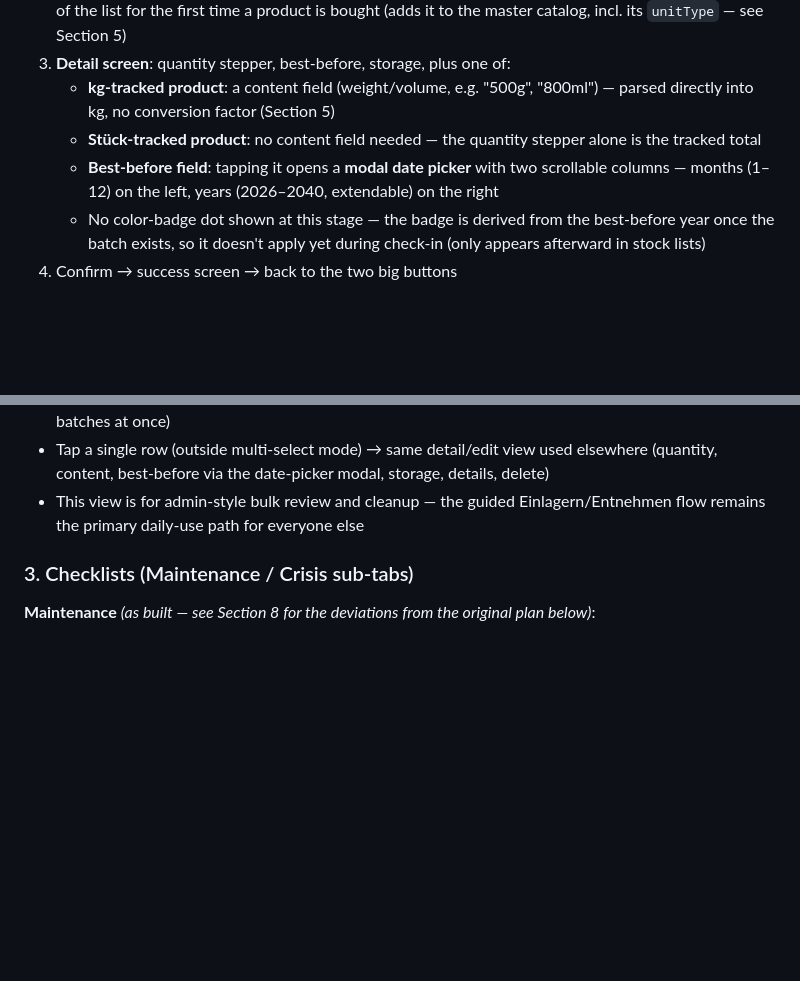
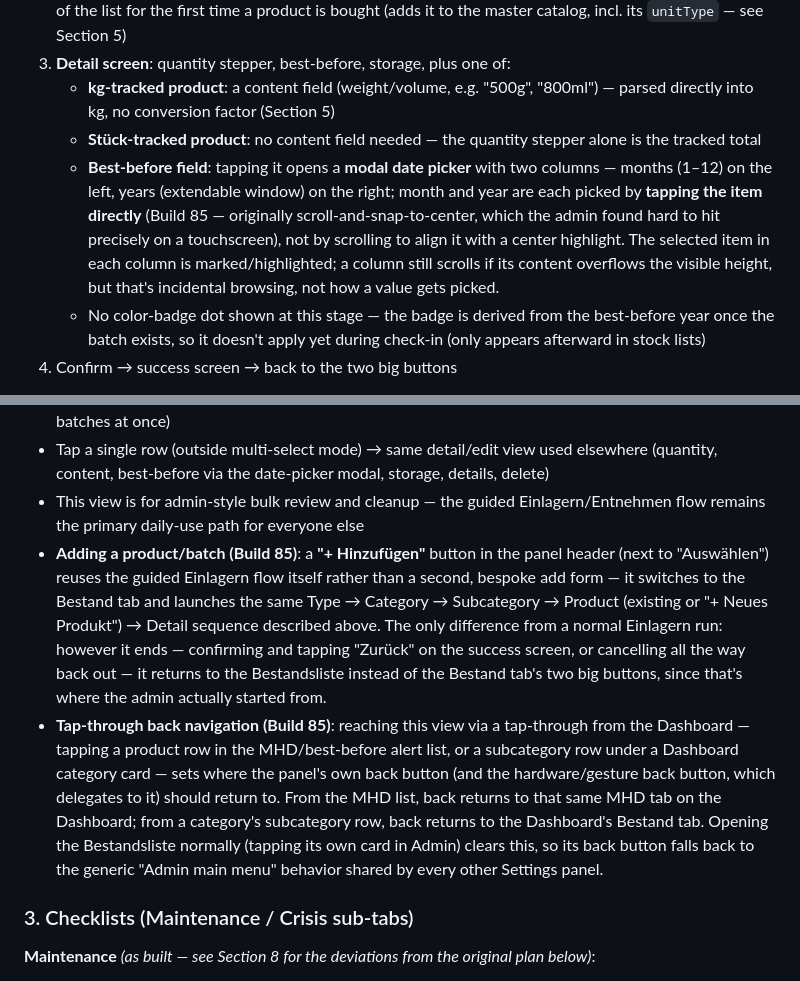
Before and after one commit to beermarkus-tech/Erdkeller, a Markdown page: SPEC.md, 2 parts joined by grey strips. Rendered like a GitHub page; blank space fills up the shorter version.

Commit message:
Document Build 85: click-based date picker, Bestandsliste add flow, tap-through back-nav

```diff
--- a/SPEC.md
+++ b/SPEC.md
@@ -303,7 +303,7 @@ Two entry points, each a **guided step-by-step flow** rather than a single brows
 3. **Detail screen**: quantity stepper, best-before, storage, plus one of:
    - **kg-tracked product**: a content field (weight/volume, e.g. "500g", "800ml") — parsed directly into kg, no conversion factor (Section 5)
    - **Stück-tracked product**: no content field needed — the quantity stepper alone is the tracked total
-   - **Best-before field**: tapping it opens a **modal date picker** with two scrollable columns — months (1–12) on the left, years (2026–2040, extendable) on the right
+   - **Best-before field**: tapping it opens a **modal date picker** with two columns — months (1–12) on the left, years (extendable window) on the right; month and year are each picked by **tapping the item directly** (Build 85 — originally scroll-and-snap-to-center, which the admin found hard to hit precisely on a touchscreen), not by scrolling to align it with a center highlight. The selected item in each column is marked/highlighted; a column still scrolls if its content overflows the visible height, but that's incidental browsing, not how a value gets picked.
    - No color-badge dot shown at this stage — the badge is derived from the best-before year once the batch exists, so it doesn't apply yet during check-in (only appears afterward in stock lists)
 4. Confirm → success screen → back to the two big buttons
 
@@ -323,6 +323,8 @@ Tablet: same guided-flow pattern, just with more tiles per row / more breathing
 - **Multi-select bulk actions**: checkboxes per row enable bulk operations (e.g. deleting several expired batches at once)
 - Tap a single row (outside multi-select mode) → same detail/edit view used elsewhere (quantity, content, best-before via the date-picker modal, storage, details, delete)
 - This view is for admin-style bulk review and cleanup — the guided Einlagern/Entnehmen flow remains the primary daily-use path for everyone else
+- **Adding a product/batch (Build 85)**: a **"+ Hinzufügen"** button in the panel header (next to "Auswählen") reuses the guided Einlagern flow itself rather than a second, bespoke add form — it switches to the Bestand tab and launches the same Type → Category → Subcategory → Product (existing or "+ Neues Produkt") → Detail sequence described above. The only difference from a normal Einlagern run: however it ends — confirming and tapping "Zurück" on the success screen, or cancelling all the way back out — it returns to the Bestandsliste instead of the Bestand tab's two big buttons, since that's where the admin actually started from.
+- **Tap-through back navigation (Build 85)**: reaching this view via a tap-through from the Dashboard — tapping a product row in the MHD/best-before alert list, or a subcategory row under a Dashboard category card — sets where the panel's own back button (and the hardware/gesture back button, which delegates to it) should return to. From the MHD list, back returns to that same MHD tab on the Dashboard; from a category's subcategory row, back returns to the Dashboard's Bestand tab. Opening the Bestandsliste normally (tapping its own card in Admin) clears this, so its back button falls back to the generic "Admin main menu" behavior shared by every other Settings panel.
 
 ### 3. Checklists (Maintenance / Crisis sub-tabs)
 **Maintenance** *(as built — see Section 8 for the deviations from the original plan below)*:
```
